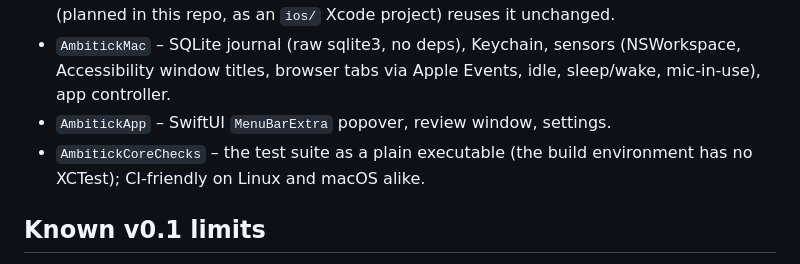
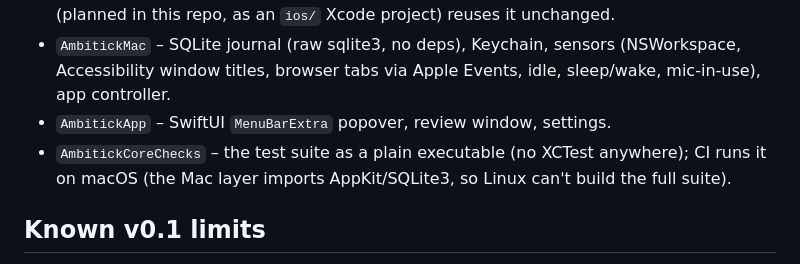
Before and after one commit to andeyePro/timeandeye, a Markdown page: README.md, the part around the change. Rendered like a GitHub page.

Commit message:
docs: correct Linux-CI claim; launch-prep memo
Co-authored-by: Fable 5.0 <noreply@anthropic.com>

```diff
--- a/README.md
+++ b/README.md
@@ -125,8 +125,9 @@ non-work time land there instead of stopping the clock.
   (NSWorkspace, Accessibility window titles, browser tabs via Apple Events,
   idle, sleep/wake, mic-in-use), app controller.
 - `AmbitickApp` – SwiftUI `MenuBarExtra` popover, review window, settings.
-- `AmbitickCoreChecks` – the test suite as a plain executable (the build
-  environment has no XCTest); CI-friendly on Linux and macOS alike.
+- `AmbitickCoreChecks` – the test suite as a plain executable (no XCTest
+  anywhere); CI runs it on macOS (the Mac layer imports AppKit/SQLite3, so
+  Linux can't build the full suite).
 
 ## Known v0.1 limits
 
```
